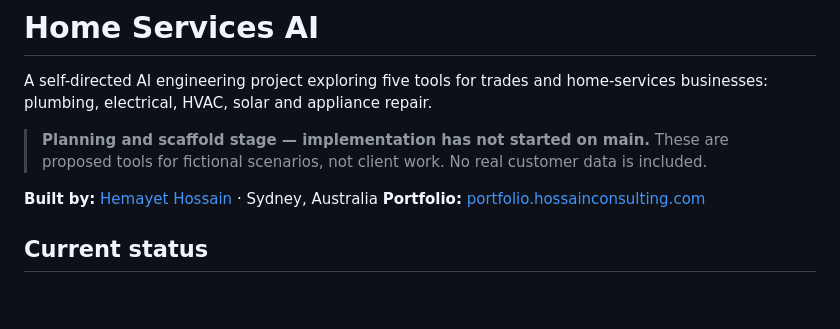
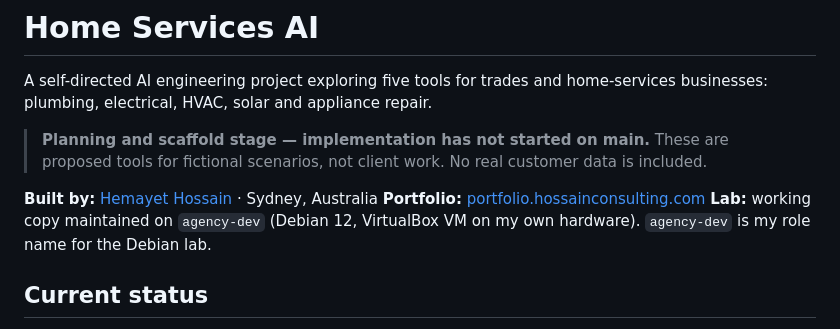
Before and after one commit to hossainconsulting/home-services-ai, a Markdown page: README.md, the part around the change. Rendered like a GitHub page; blank space fills up the shorter version.

Commit message:
docs: state the lab's original distribution beside its role name
Adds a Lab line to the README: agency-dev is the Debian 12 VirtualBox VM.
Documentation only.

Co-Authored-By: Claude Sonnet 5.5 <noreply@anthropic.com>
Claude-Session: https://claude.ai/code/session_01XSh5Np3B4xgsRWFZwypByr

```diff
--- a/README.md
+++ b/README.md
@@ -10,6 +10,7 @@ appliance repair.
 
 **Built by:** [Hemayet Hossain](https://github.com/hossainconsulting) · Sydney, Australia
 **Portfolio:** [portfolio.hossainconsulting.com](https://portfolio.hossainconsulting.com)
+**Lab:** working copy maintained on `agency-dev` (Debian 12, VirtualBox VM on my own hardware). `agency-dev` is my role name for the Debian lab.
 
 ## Current status
 
```
